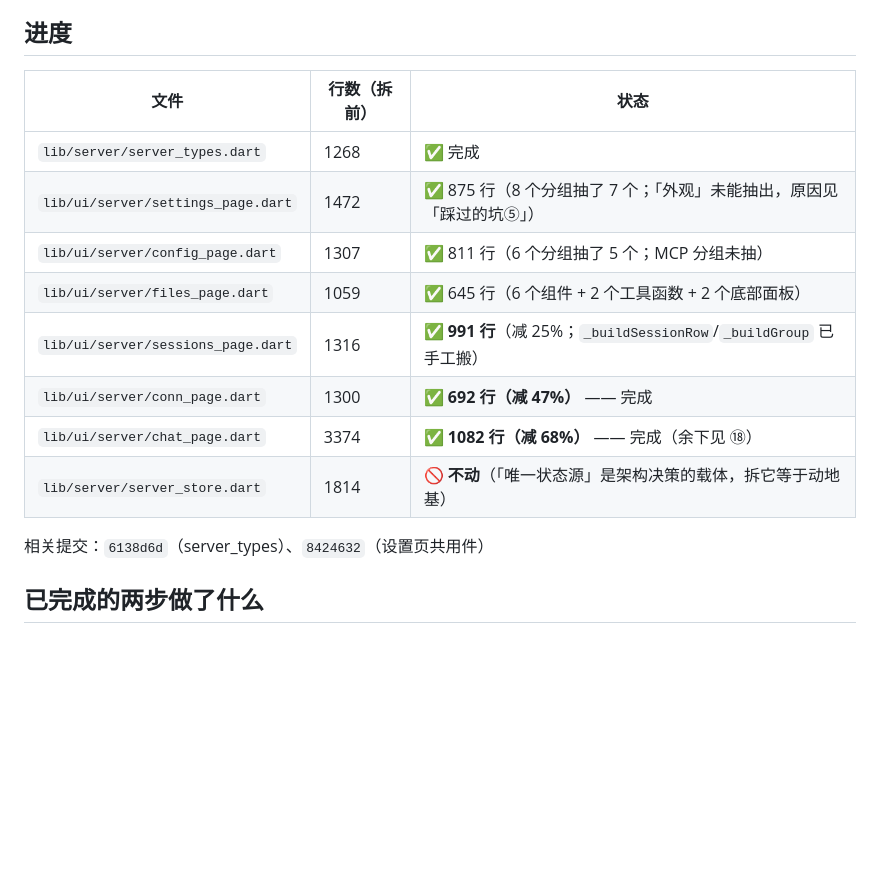
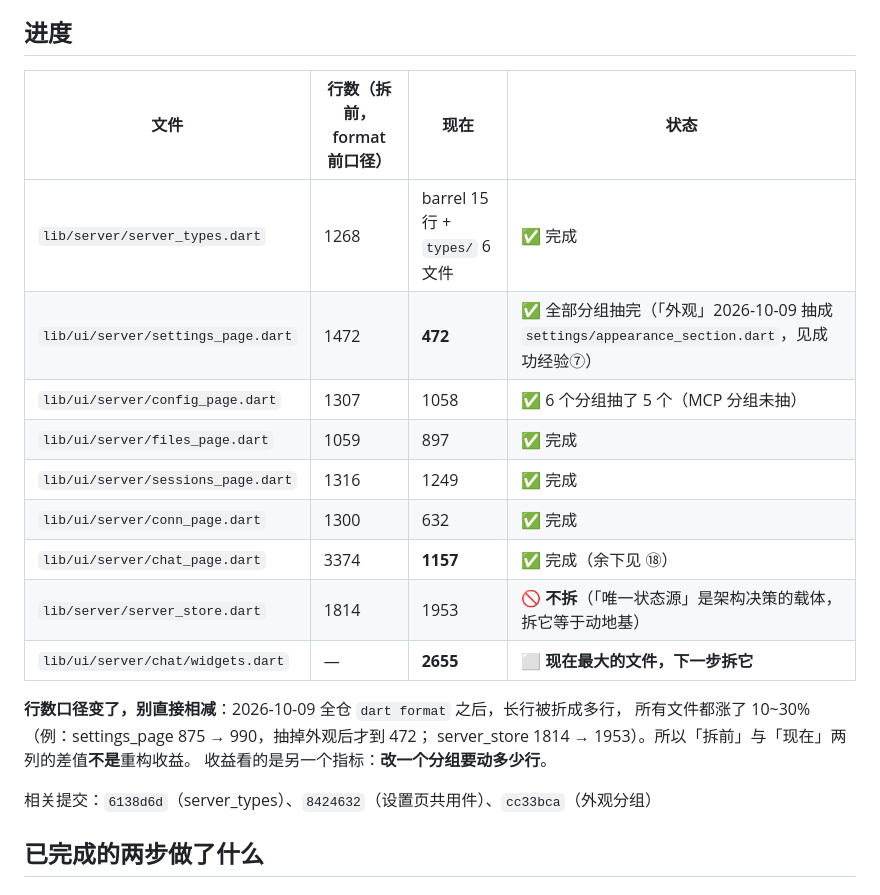
Before and after one commit to CYXyouzhi/pi-yz, a Markdown page: docs/refactor-status.md, the part around one of its changes. GitHub-like rendering; blank space fills up the shorter version.

Commit message:
docs: 解耦进度表更新到 format 后口径 + 记下「外观」这块的做法（成功经验⑦）

```diff
--- a/docs/refactor-status.md
+++ b/docs/refactor-status.md
@@ -24,18 +24,24 @@
 
 ## 进度
 
-| 文件 | 行数（拆前）| 状态 |
-|---|---|---|
-| `lib/server/server_types.dart` | 1268 | ✅ 完成 |
-| `lib/ui/server/settings_page.dart` | 1472 | ✅ 875 行（8 个分组抽了 7 个；「外观」未能抽出，原因见「踩过的坑⑤」）|
-| `lib/ui/server/config_page.dart` | 1307 | ✅ 811 行（6 个分组抽了 5 个；MCP 分组未抽）|
-| `lib/ui/server/files_page.dart` | 1059 | ✅ 645 行（6 个组件 + 2 个工具函数 + 2 个底部面板）|
-| `lib/ui/server/sessions_page.dart` | 1316 | ✅ **991 行**（减 25%；`_buildSessionRow`/`_buildGroup` 已手工搬）| (旧)雷区，不抽）|
-| `lib/ui/server/conn_page.dart` | 1300 | ✅ **692 行（减 47%）** —— 完成 |
-| `lib/ui/server/chat_page.dart` | 3374 | ✅ **1082 行（减 68%）** —— 完成（余下见 ⑱）|
-| `lib/server/server_store.dart` | 1814 | 🚫 **不动**（「唯一状态源」是架构决策的载体，拆它等于动地基）|
+| 文件 | 行数（拆前，format 前口径）| 现在 | 状态 |
+|---|---|---|---|
+| `lib/server/server_types.dart` | 1268 | barrel 15 行 + `types/` 6 文件 | ✅ 完成 |
+| `lib/ui/server/settings_page.dart` | 1472 | **472** | ✅ 全部分组抽完（「外观」2026-10-09 抽成 `settings/appearance_section.dart`，见成功经验⑦）|
+| `lib/ui/server/config_page.dart` | 1307 | 1058 | ✅ 6 个分组抽了 5 个（MCP 分组未抽）|
+| `lib/ui/server/files_page.dart` | 1059 | 897 | ✅ 完成 |
+| `lib/ui/server/sessions_page.dart` | 1316 | 1249 | ✅ 完成 |
+| `lib/ui/server/conn_page.dart` | 1300 | 632 | ✅ 完成 |
+| `lib/ui/server/chat_page.dart` | 3374 | **1157** | ✅ 完成（余下见 ⑱）|
+| `lib/server/server_store.dart` | 1814 | 1953 | 🚫 **不拆**（「唯一状态源」是架构决策的载体，拆它等于动地基）|
+| `lib/ui/server/chat/widgets.dart` | — | **2655** | ⬜ **现在最大的文件，下一步拆它** |
 
-相关提交：`6138d6d`（server_types）、`8424632`（设置页共用件）
+**行数口径变了，别直接相减**：2026-10-09 全仓 `dart format` 之后，长行被折成多行，
+所有文件都涨了 10~30%（例：settings_page 875 → 990，抽掉外观后才到 472；
+server_store 1814 → 1953）。所以「拆前」与「现在」两列的差值**不是**重构收益。
+收益看的是另一个指标：**改一个分组要动多少行**。
+
+相关提交：`6138d6d`（server_types）、`8424632`（设置页共用件）、`cc33bca`（外观分组）
 
 ## 已完成的两步做了什么
 
```
Also changed, not shown: other parts of docs/refactor-status.md (+51 -0 lines).
